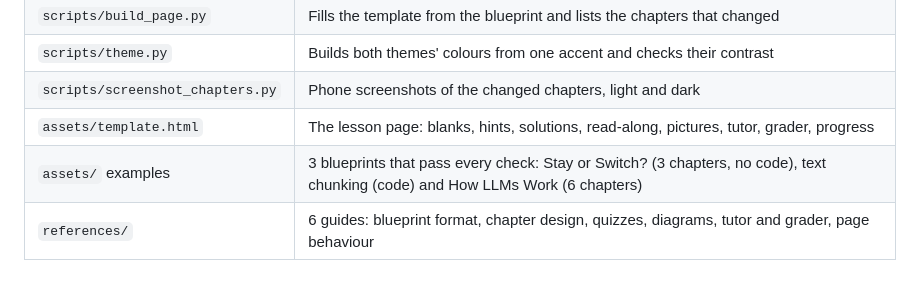
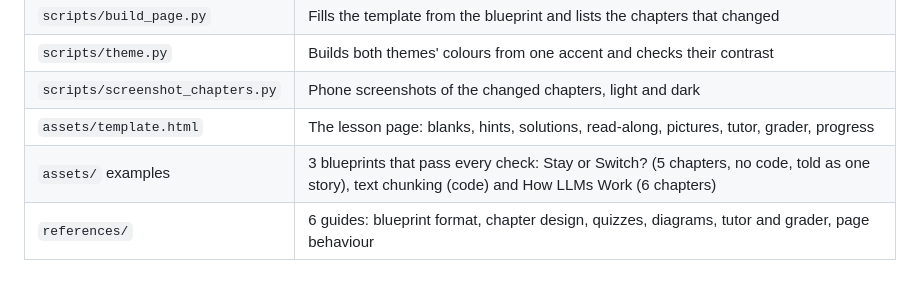
Before and after one commit to chayapol-p/interactive-lessons, a Markdown page: docs/drafts/README-draft.md, the part around the change. Drawn GitHub-style.

```diff
--- a/docs/drafts/README-draft.md
+++ b/docs/drafts/README-draft.md
@@ -102,7 +102,7 @@ It worked if the check prints `0 errors, 0 warnings`. Open `/tmp/lesson/lesson.h
 | `scripts/theme.py` | Builds both themes' colours from one accent and checks their contrast |
 | `scripts/screenshot_chapters.py` | Phone screenshots of the changed chapters, light and dark |
 | `assets/template.html` | The lesson page: blanks, hints, solutions, read-along, pictures, tutor, grader, progress |
-| `assets/` examples | 3 blueprints that pass every check: Stay or Switch? (3 chapters, no code), text chunking (code) and How LLMs Work (6 chapters) |
+| `assets/` examples | 3 blueprints that pass every check: Stay or Switch? (5 chapters, no code, told as one story), text chunking (code) and How LLMs Work (6 chapters) |
 | `references/` | 6 guides: blueprint format, chapter design, quizzes, diagrams, tutor and grader, page behaviour |
 
 ## What the checks catch
```
Also changed, not shown: CHANGELOG.md (+1 -1 lines), skills/building-interactive-lessons/SKILL.md (+4 -2 lines), docs/images/lesson-bars-dark.png, docs/images/lesson-bars.png, docs/images/lesson-shot-dark.png, docs/images/lesson-shot.png, 3 other files.
